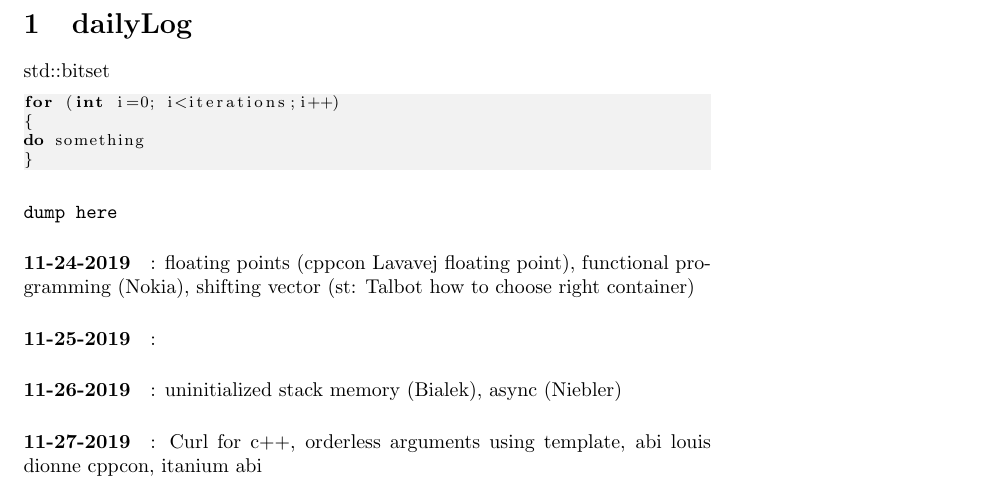
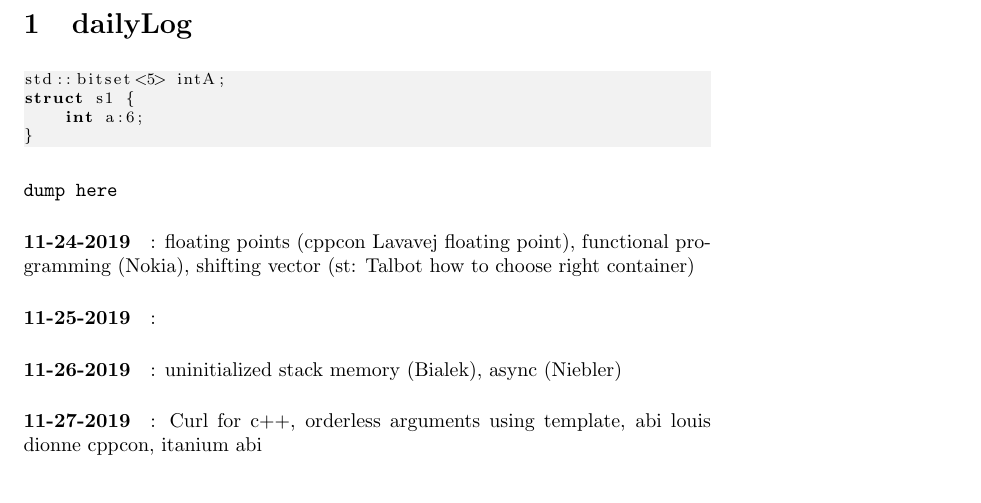
Before and after one commit to prithviraj6116/documents, a LaTeX document (learning.tex, which reads dailyLog.tex): part of the page, cut so that both start at the same text. Compiled offline with pdfLaTeX.

Commit message:
no message

```diff
--- a/dailyLog.tex
+++ b/dailyLog.tex
@@ -1,10 +1,10 @@
 \section{dailyLog}
-std::bitset
 \begin{lstlisting}
-for (int i=0; i<iterations;i++)
-{
-do something
+std::bitset<5> intA;
+struct s1 {
+    int a:6;
 }
+
 \end{lstlisting}
 \begin{verbatim}
 dump here
```
Also changed, not shown: learning.pdf.
